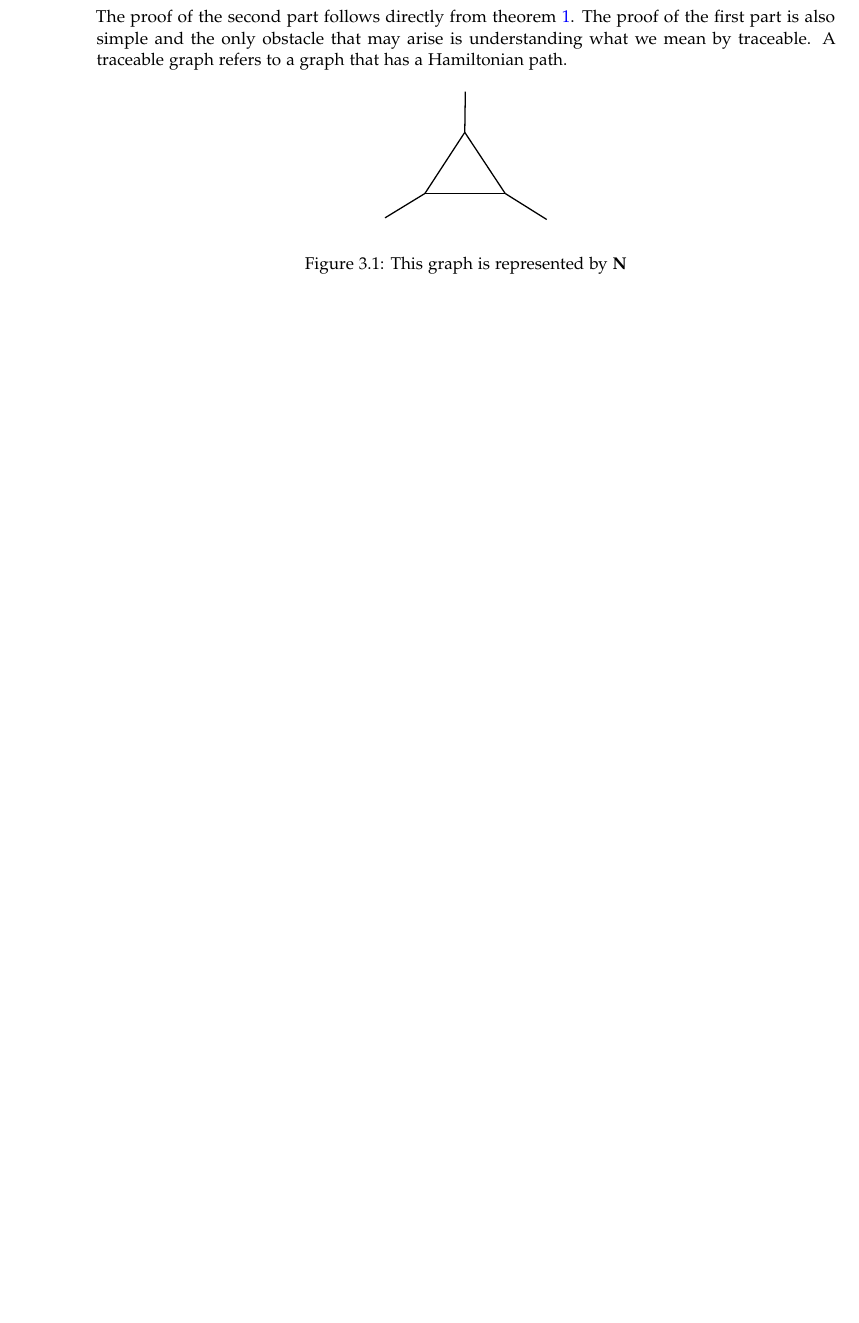
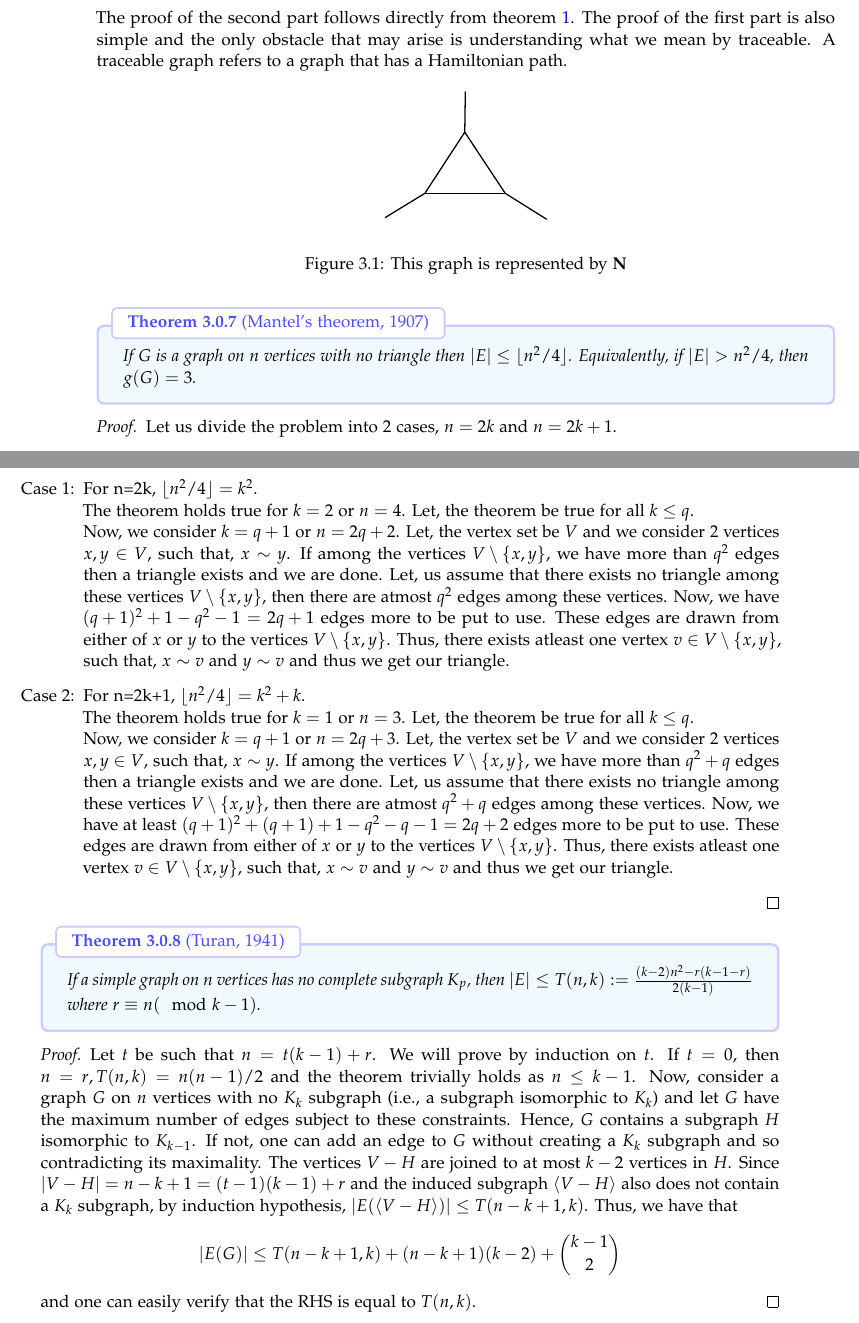
Before and after one commit to Hrishik-Koley/graph_theory_notes, a LaTeX thesis (chapters/chapter03.tex): part of page 4 of 4 before the commit and two parts of pages 4 and 5 of 5 after it, the two joined at a grey line, cut so that both start at the same text, the shorter picture padded with empty space. Compiled offline with pdfLaTeX.

Commit message:
Added Mantel and Turan

```diff
--- a/chapters/chapter03.tex
+++ b/chapters/chapter03.tex
@@ -131,4 +131,29 @@ The proof of the second part follows directly from theorem \ref{ref:1}. The proo
     \caption{This graph is represented by \textbf{N}}
 \end{figure}
 
+\begin{Thm}{Mantel's theorem, 1907}{}\index{Mantel's theorem}
+    If $G$ is a graph on $n$ vertices with no triangle then $|E| \leq \lfloor n^2/4 \rfloor $. Equivalently, if $|E| > n^2/4$, then $g(G) = 3$.
+\end{Thm}
+\begin{proof}
+    Let us divide the problem into 2 cases, $n=2k$ and $n=2k+1$.
+    \begin{enumerate}
+        \item[Case 1:] For n=2k, $\lfloor n^2/4 \rfloor = k^2$.\\
+        The theorem holds true for $k=2$ or $n=4$. Let, the theorem be true for all $k \le q$.\\
+        Now, we consider $k=q+1$ or $n=2q+2$. Let, the vertex set be $V$ and we consider 2 vertices $x,y \in V$, such that, $x \sim y$. If among the vertices $V\setminus\{x,y\}$, we have more than $q^2$ edges then a triangle exists and we are done. Let, us assume that there exists no triangle among these vertices $V\setminus\{x,y\}$, then there are atmost $q^2$ edges among these vertices. Now, we have $(q+1)^2+1-q^2-1=2q+1$ edges more to be put to use. These edges are drawn from either of $x$ or $y$ to the vertices $V\setminus\{x,y\}$. Thus, there exists atleast one vertex $v \in V\setminus\{x,y\}$, such that, $x \sim v$ and $y \sim v$ and thus we get our triangle.
+        \item[Case 2:] For n=2k+1, $\lfloor n^2/4 \rfloor = k^2+k$.\\
+        The theorem holds true for $k=1$ or $n=3$. Let, the theorem be true for all $k \le q$.\\
+        Now, we consider $k=q+1$ or $n=2q+3$. Let, the vertex set be $V$ and we consider 2 vertices $x,y \in V$, such that, $x \sim y$. If among the vertices $V\setminus\{x,y\}$, we have more than $q^2+q$ edges then a triangle exists and we are done. Let, us assume that there exists no triangle among these vertices $V\setminus\{x,y\}$, then there are atmost $q^2+q$ edges among these vertices. Now, we have at least $(q+1)^2+(q+1)+1-q^2-q-1=2q+2$ edges more to be put to use. These edges are drawn from either of $x$ or $y$ to the vertices $V\setminus\{x,y\}$. Thus, there exists atleast one vertex $v \in V\setminus\{x,y\}$, such that, $x \sim v$ and $y \sim v$ and thus we get our triangle.
+    \end{enumerate}
+\end{proof}
+
+\begin{Thm}{Turan, 1941}{}\index{Turan's theorem}
+    If a simple graph on $n$ vertices has no complete subgraph $K_p$, then $|E| \leq T(n,k) := \frac{(k-2)n^2 - r(k-1-r)}{2(k-1)}$ where $r \equiv n(\mod k-1)$.
+\end{Thm}
+\begin{proof}
+    Let $t$ be such that $n = t(k-1) + r$.  We will prove by induction on $t$. If $t = 0$, then $n  = r, T(n,k) = n(n-1)/2$ and the theorem trivially holds as $n \leq k - 1$.  Now, consider a graph $G$ on $n$ vertices with no $K_k$ subgraph (i.e., a subgraph isomorphic to $K_k$) and let $G$ have the maximum number of edges subject to these constraints. Hence, $G$ contains a subgraph $H$ isomorphic to $K_{k-1}$. If not, one can add an edge to $G$ without creating a $K_k$ subgraph and so contradicting its maximality. The vertices $V - H$ are joined to at most $k-2$ vertices in $H$. Since $|V - H| = n - k +1 = (t-1)(k-1) + r$ and the induced subgraph $\langle V - H\rangle$ also does not contain a $K_k$ subgraph, by induction hypothesis, $|E(\langle V-H\rangle)| \leq T(n-k+1,k)$. Thus, we have that
+    %
+    $$ |E(G)| \leq T(n-k+1,k) + (n-k+1)(k-2) + \binom{k-1}{2}$$
+    %
+    and one can easily verify that the RHS is equal to $T(n,k)$.
+\end{proof}
 \end{document}
```
